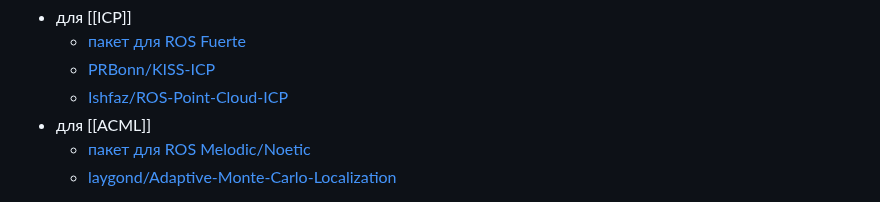
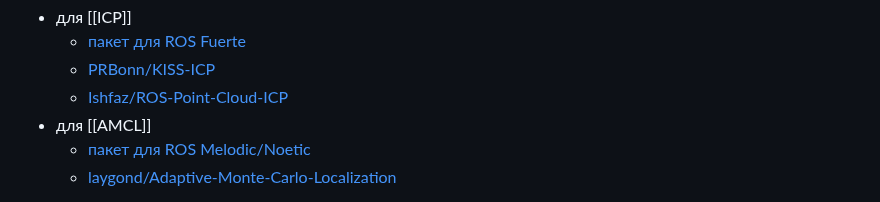
Before and after one commit to snowlue/ITMO-Practice2, a Markdown page: Obsidian/День 1.md, the part around the change. Rendered like a GitHub page.

Commit message:
fix: исправлена опечатка

```diff
--- a/Obsidian/День 1.md
+++ b/Obsidian/День 1.md
@@ -28,7 +28,7 @@
 	- [пакет для ROS Fuerte](https://wiki.ros.org/icp)
 	- [PRBonn/KISS-ICP](https://github.com/PRBonn/kiss-icp)
 	- [Ishfaz/ROS-Point-Cloud-ICP](https://github.com/Ishfaz/ROS-Point-Cloud-ICP)
-- для [[ACML]]
+- для [[AMCL]]
 	- [пакет для ROS Melodic/Noetic](https://wiki.ros.org/amcl)
 	- [laygond/Adaptive-Monte-Carlo-Localization](https://github.com/laygond/Adaptive-Monte-Carlo-Localization)
 
```
